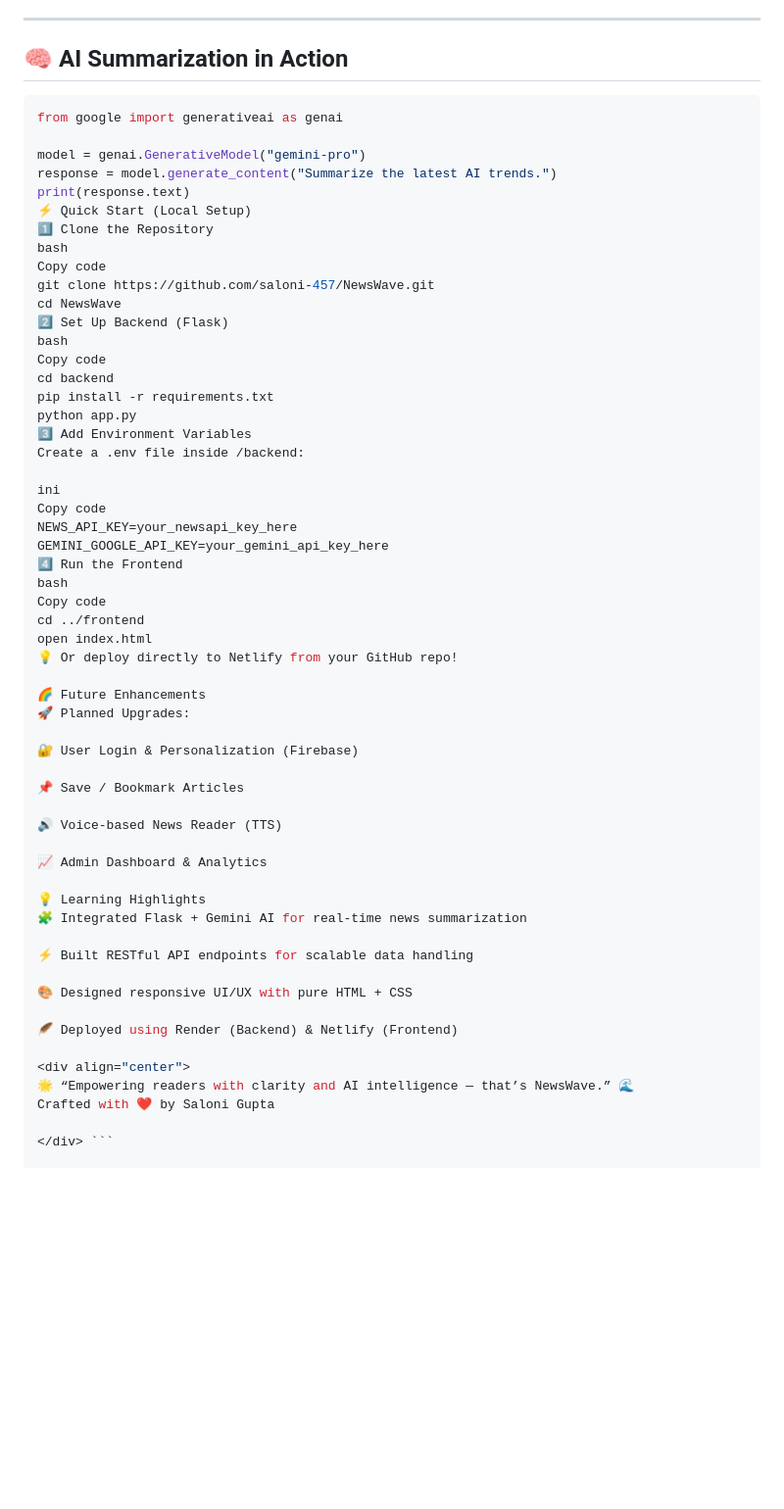
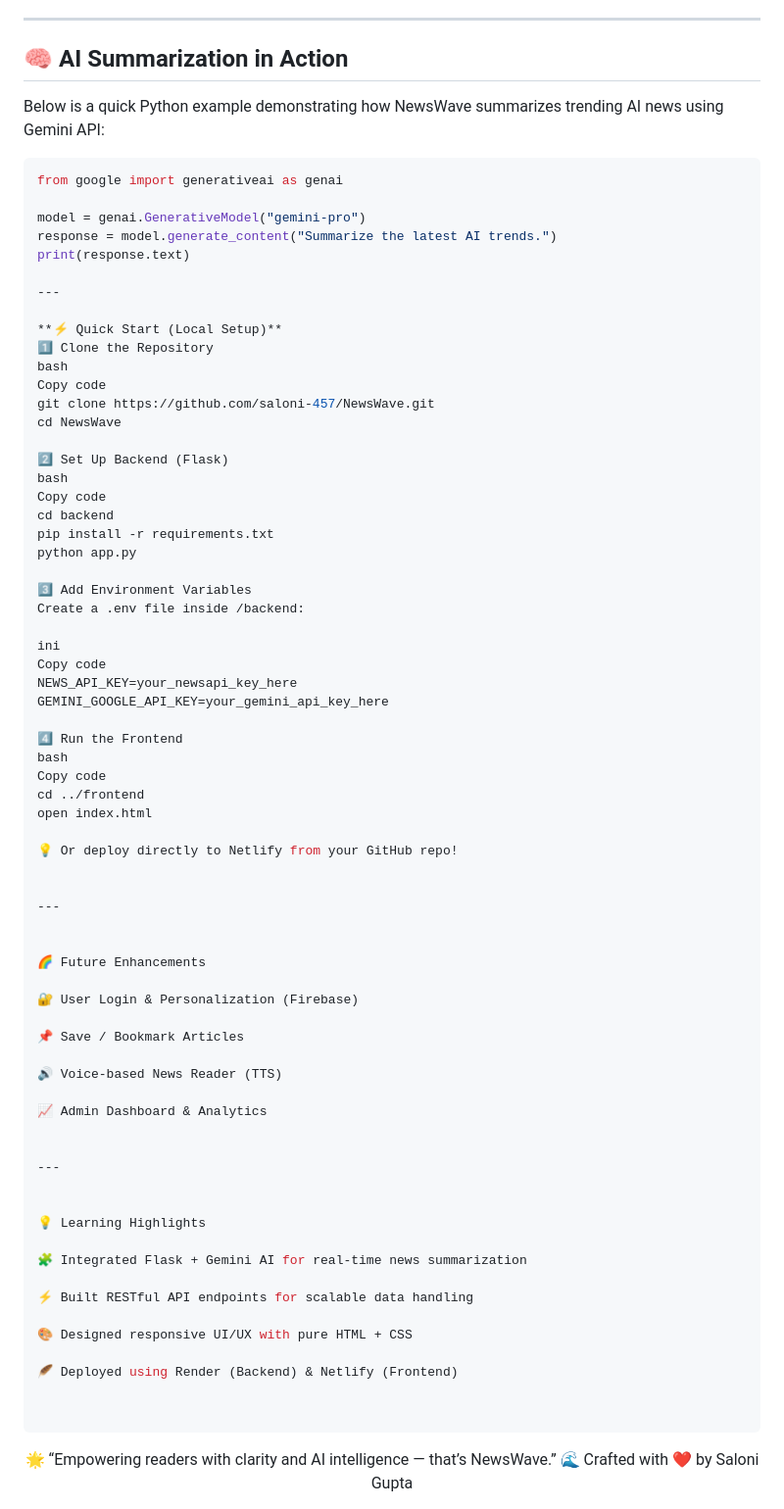
Before and after one commit to saloni-457/NewsWave, a Markdown page: README.md, the part around the change printed below. Shown: that part at 98% size. GitHub-like rendering; blank space fills up the shorter version.

Commit message:
Revise README for improved presentation and details
Updated README to enhance formatting and content clarity.

````diff
--- a/README.md
+++ b/README.md
@@ -80,24 +80,31 @@ Stay informed, effortlessly — **anytime, anywhere**. 🌍🧠
 
 ## 🧠 **AI Summarization in Action**
 
+Below is a quick Python example demonstrating how NewsWave summarizes trending AI news using Gemini API:
+
 ```python
 from google import generativeai as genai
 
 model = genai.GenerativeModel("gemini-pro")
 response = model.generate_content("Summarize the latest AI trends.")
 print(response.text)
-⚡ Quick Start (Local Setup)
+
+---
+
+**⚡ Quick Start (Local Setup)**
 1️⃣ Clone the Repository
 bash
 Copy code
 git clone https://github.com/saloni-457/NewsWave.git
 cd NewsWave
+
 2️⃣ Set Up Backend (Flask)
 bash
 Copy code
 cd backend
 pip install -r requirements.txt
 python app.py
+
 3️⃣ Add Environment Variables
 Create a .env file inside /backend:
 
@@ -105,15 +112,20 @@ ini
 Copy code
 NEWS_API_KEY=your_newsapi_key_here
 GEMINI_GOOGLE_API_KEY=your_gemini_api_key_here
+
 4️⃣ Run the Frontend
 bash
 Copy code
 cd ../frontend
 open index.html
+
 💡 Or deploy directly to Netlify from your GitHub repo!
 
+
+---
+
+
 🌈 Future Enhancements
-🚀 Planned Upgrades:
 
 🔐 User Login & Personalization (Firebase)
 
@@ -123,7 +135,12 @@ open index.html
 
 📈 Admin Dashboard & Analytics
 
+
+---
+
+
 💡 Learning Highlights
+
 🧩 Integrated Flask + Gemini AI for real-time news summarization
 
 ⚡ Built RESTful API endpoints for scalable data handling
@@ -132,8 +149,12 @@ open index.html
 
 🪶 Deployed using Render (Backend) & Netlify (Frontend)
 
+
+ ```
+
+
 <div align="center">
 🌟 “Empowering readers with clarity and AI intelligence — that’s NewsWave.” 🌊
 Crafted with ❤️ by Saloni Gupta
 
-</div> ```
+</div>
````
Also changed, not shown: other parts of README.md (+1 -1 lines).
